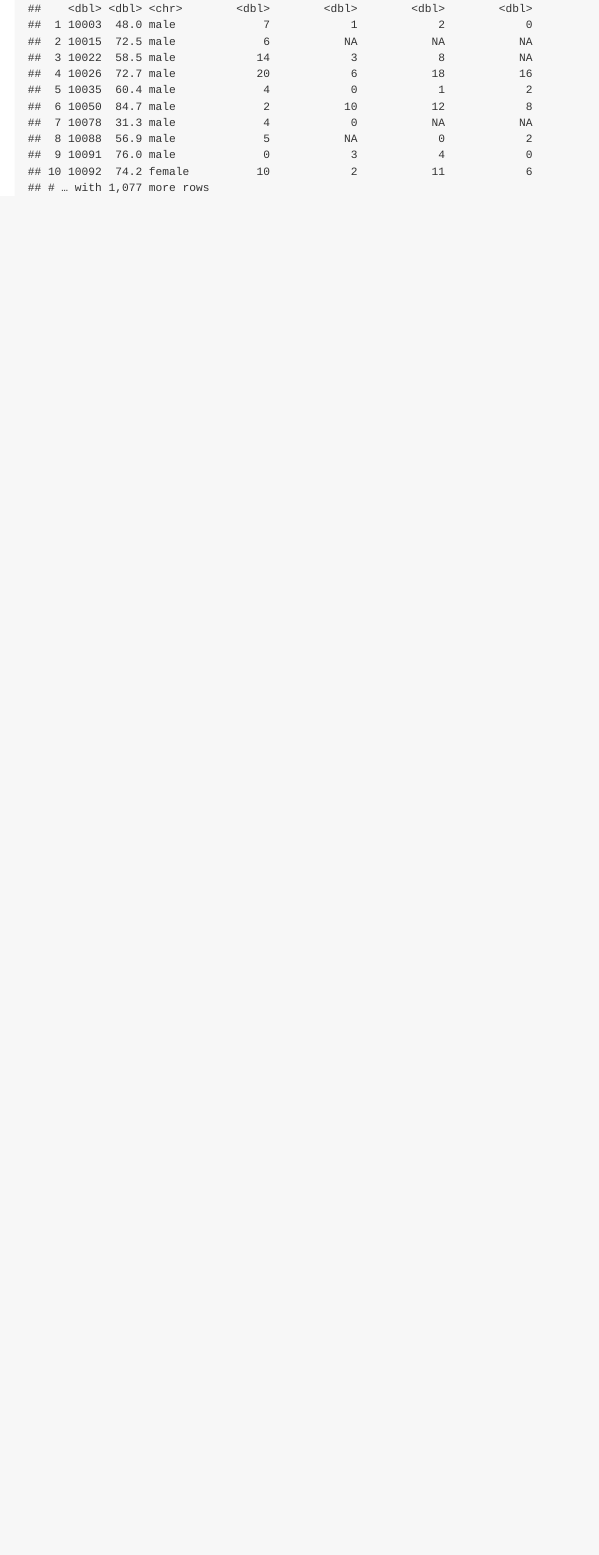
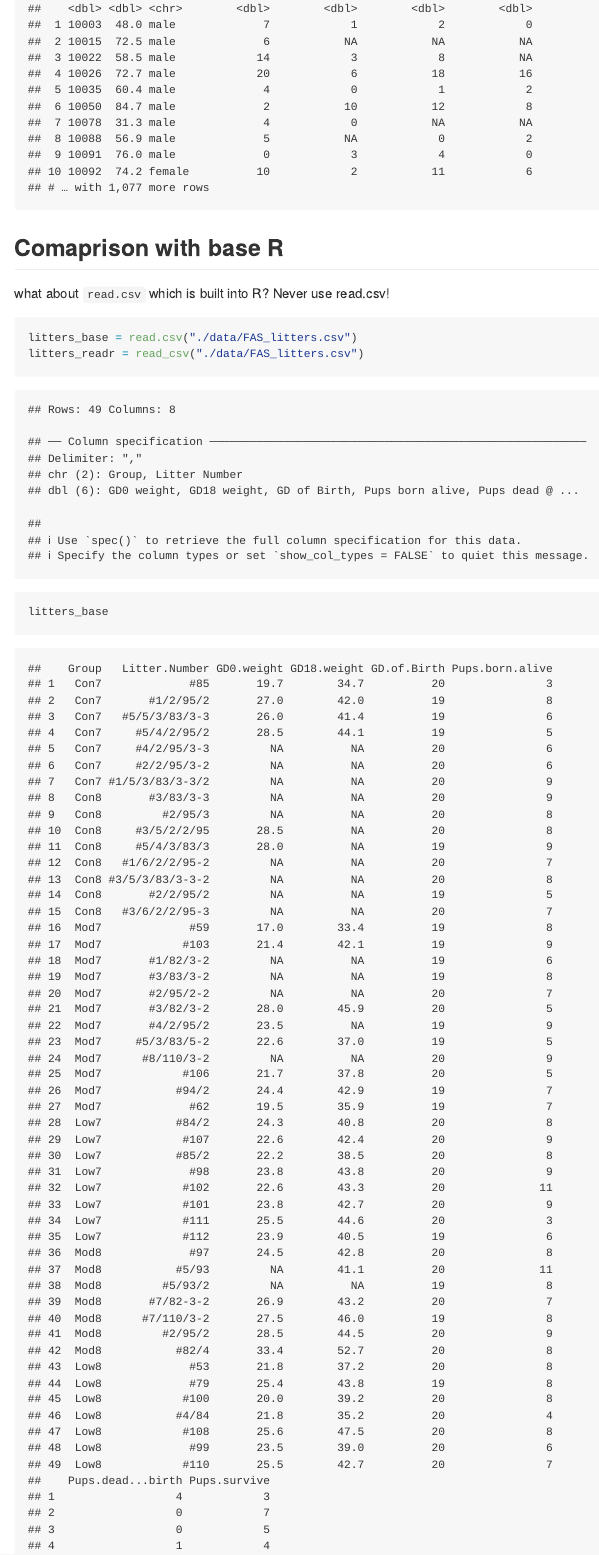
Before and after one commit to cuhuajialiang/data_wrangling_1, an R Markdown document (data_import.Rmd): the page in a window 1100 px wide, from 4200 px down. The pictures show the output file data_import.md that the author committed with the source, drawn offline in the style of GitHub.

Commit message:
read.csv vs read_csv (use read_csv!)

````diff
--- a/data_import.Rmd
+++ b/data_import.Rmd
@@ -64,3 +64,14 @@ Read in a SAS file
 pulse_df = read_sas("./data/public_pulse_data.sas7bdat")
 pulse_df
 ```
+
+## Comaprison with base R
+
+what about `read.csv` which is built into R?
+Never use read.csv!
+
+```{r}
+litters_base = read.csv("./data/FAS_litters.csv")
+litters_readr = read_csv("./data/FAS_litters.csv")
+litters_base
+litters_readr
````
Also changed, not shown: data_import.md, data_import.Rmd (4 more changed lines).
